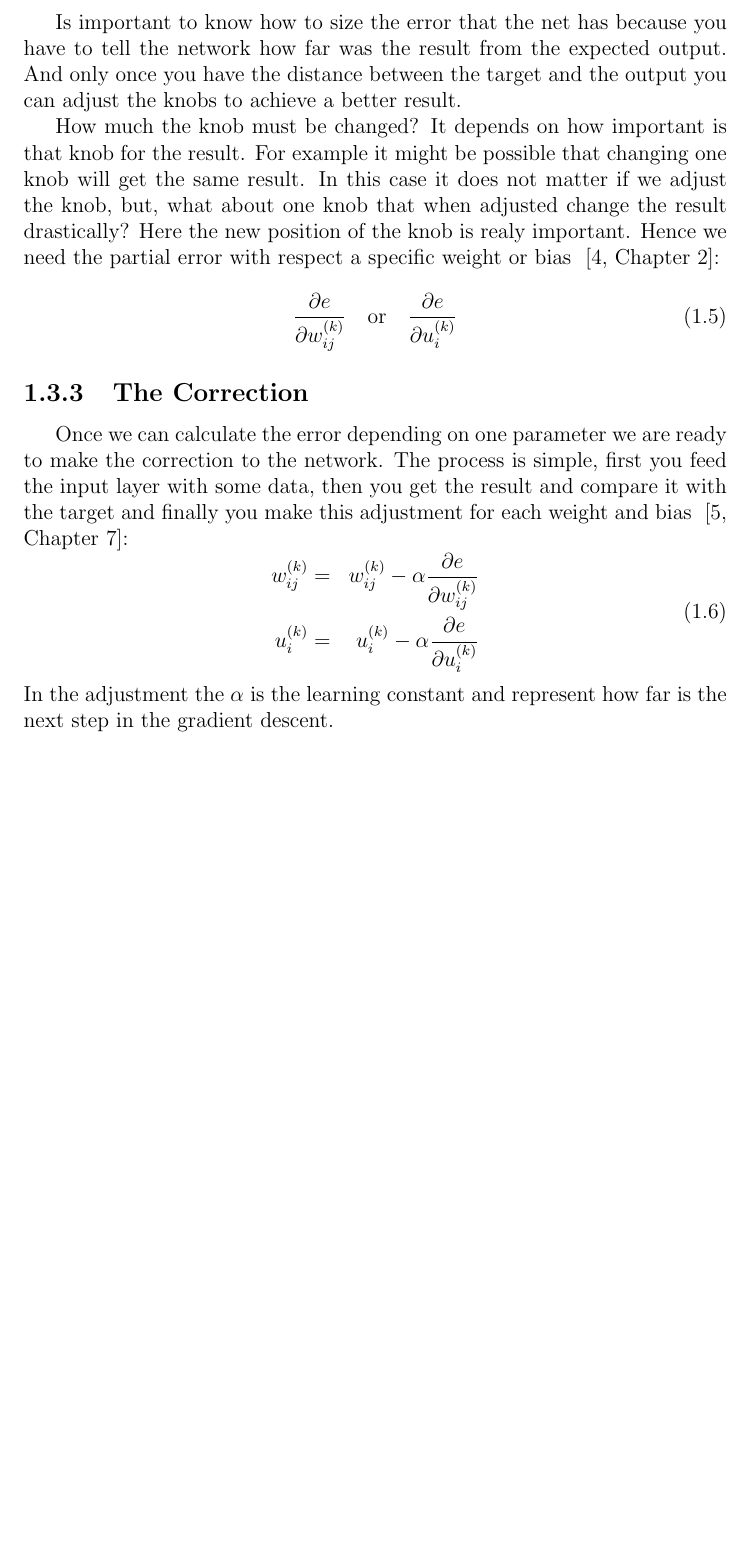
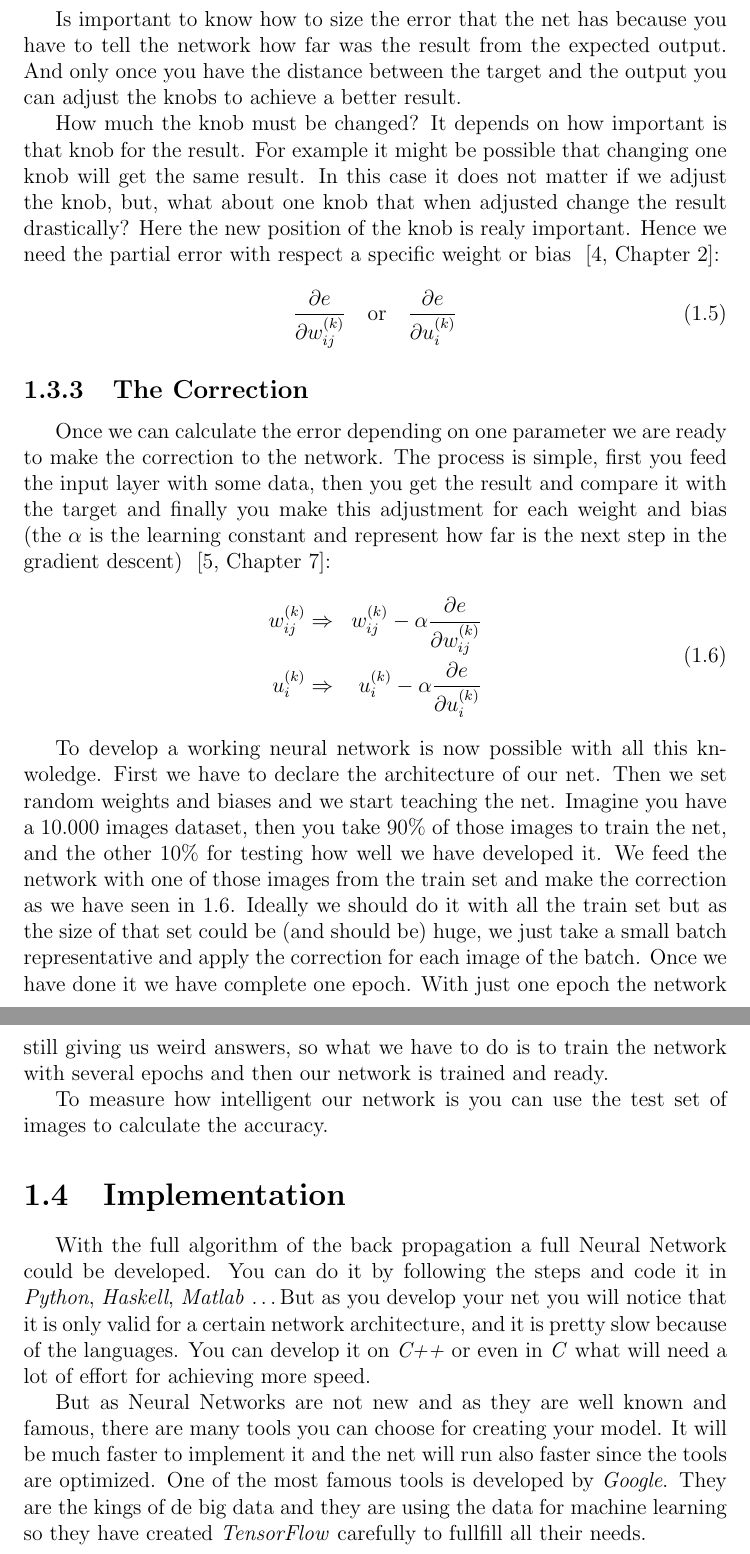
Before and after one commit to SultanMu/deep, a LaTeX thesis (main.tex, which reads chapters/one/backp.tex, chapters/one/impl.tex, chapters/one/intro.tex): part of page 9 of 10 before the commit and two parts of pages 9 and 10 of 11 after it, the two joined at a grey line, cut so that both start at the same text, the shorter picture padded with empty space. Compiled offline with pdfLaTeX.

Commit message:
Empezamos implementacion

```diff
--- a/chapters/one/backp.tex
+++ b/chapters/one/backp.tex
@@ -27,11 +27,15 @@ How much the knob must be changed? It depends on how important is that knob for
 \end{equation}
 
 \subsection{The Correction}
-Once we can calculate the error depending on one parameter we are ready to make the correction to the network. The process is simple, first you feed the input layer with some data, then you get the result and compare it with the target and finally you make this adjustment for each weight and bias ~\cite[Chapter~7]{rojas}:
+Once we can calculate the error depending on one parameter we are ready to make the correction to the network. The process is simple, first you feed the input layer with some data, then you get the result and compare it with the target and finally you make this adjustment for each weight and bias (the $\alpha$ is the learning constant and represent how far is the next step in the gradient descent) ~\cite[Chapter~7]{rojas}:
 \begin{equation}
 \begin{aligned}
-  w^{(k)}_{ij} & = & w^{(k)}_{ij} - \alpha \frac{\partial e}{\partial w^{(k)}_{ij}} \\
-  u^{(k)}_{i} & = & u^{(k)}_{i} - \alpha \frac{\partial e}{\partial u^{(k)}_{i}}
+  w^{(k)}_{ij} & \Rightarrow & w^{(k)}_{ij} - \alpha \frac{\partial e}{\partial w^{(k)}_{ij}} \\
+  u^{(k)}_{i} &  \Rightarrow & u^{(k)}_{i} - \alpha \frac{\partial e}{\partial u^{(k)}_{i}}
 \end{aligned}
+\label{eq:corr}
 \end{equation}
-In the adjustment the $\alpha$ is the learning constant and represent how far is the next step in the gradient descent.
+
+To develop a working neural network is now possible with all this knwoledge. First we have to declare the architecture of our net. Then we set random weights and biases and we start teaching the net. Imagine you have a 10.000 images dataset, then you take 90\% of those images to train the net, and the other 10\% for testing how well we have developed it. We feed the network with one of those images from the train set and make the correction as we have seen in \ref{eq:corr}. Ideally we should do it with all the train set but as the size of that set could be (and should be) huge, we just take a small batch representative and apply the correction for each image of the batch. Once we have done it we have complete one epoch. With just one epoch the network still giving us weird answers, so what we have to do is to train the network with several epochs and then our network is trained and ready.
+
+To measure how intelligent our network is you can use the test set of images to calculate the accuracy.
--- /dev/null
+++ b/chapters/one/impl.tex
@@ -0,0 +1,4 @@
+\section{Implementation}
+With the full algorithm of the back propagation a full Neural Network could be developed. You can do it by following the steps and code it in \textit{Python}, \textit{Haskell}, \textit{Matlab} \dots But as you develop your net you will notice that it is only valid for a certain network architecture, and it is pretty slow because of the languages. You can develop it on \textit{C++} or even in \textit{C} what will need a lot of effort for achieving more speed.
+
+But as Neural Networks are not new and as they are well known and famous, there are many tools you can choose for creating your model. It will be much faster to implement it and the net will run also faster since the tools are optimized. One of the most famous tools is developed by \textit{Google}. They are the kings of de big data and they are using the data for machine learning so they have created \textit{TensorFlow} carefully to fullfill all their needs.
--- a/chapters/one/intro.tex
+++ b/chapters/one/intro.tex
@@ -8,3 +8,4 @@ Nowadays Neural Networks are incredibly important. The big data and the computin
 \input{chapters/one/whatis.tex}
 \input{chapters/one/hood.tex}
 \input{chapters/one/backp.tex}
+\input{chapters/one/impl.tex}
```
Also changed, not shown: main.pdf.
